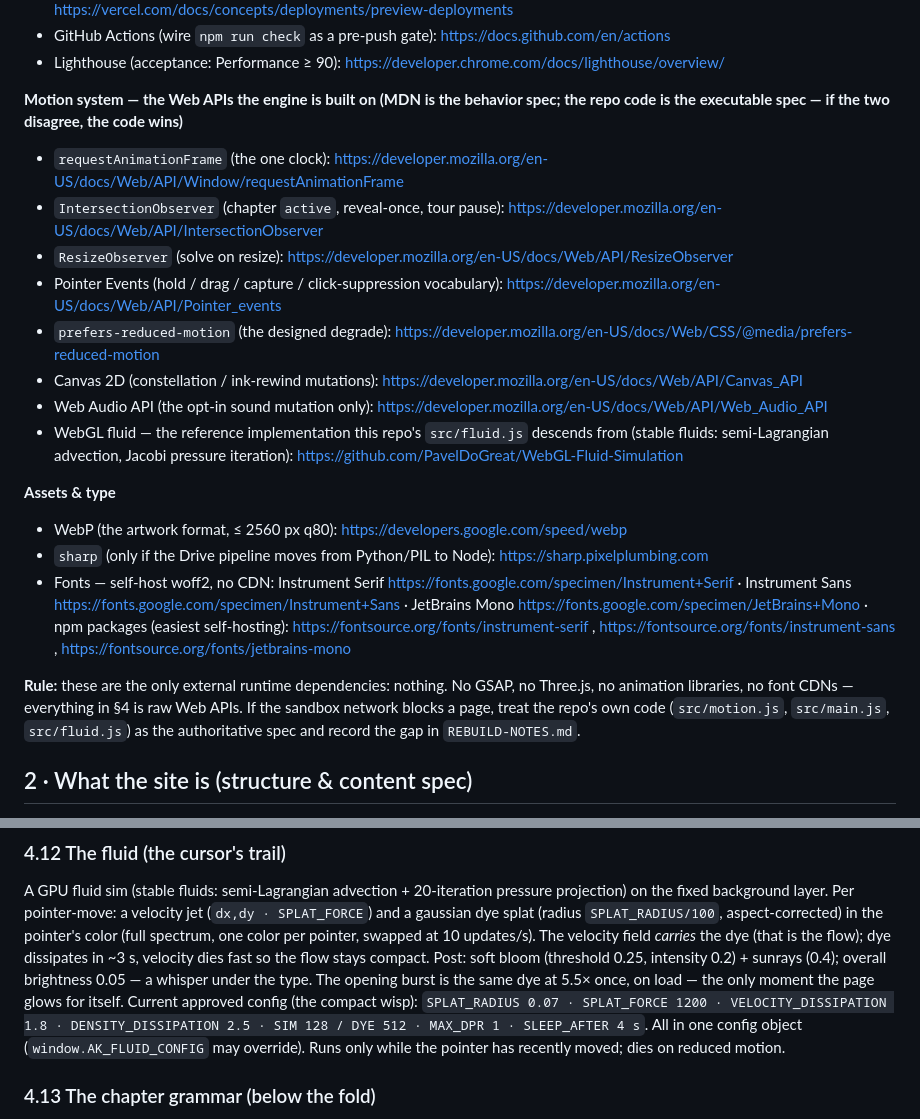
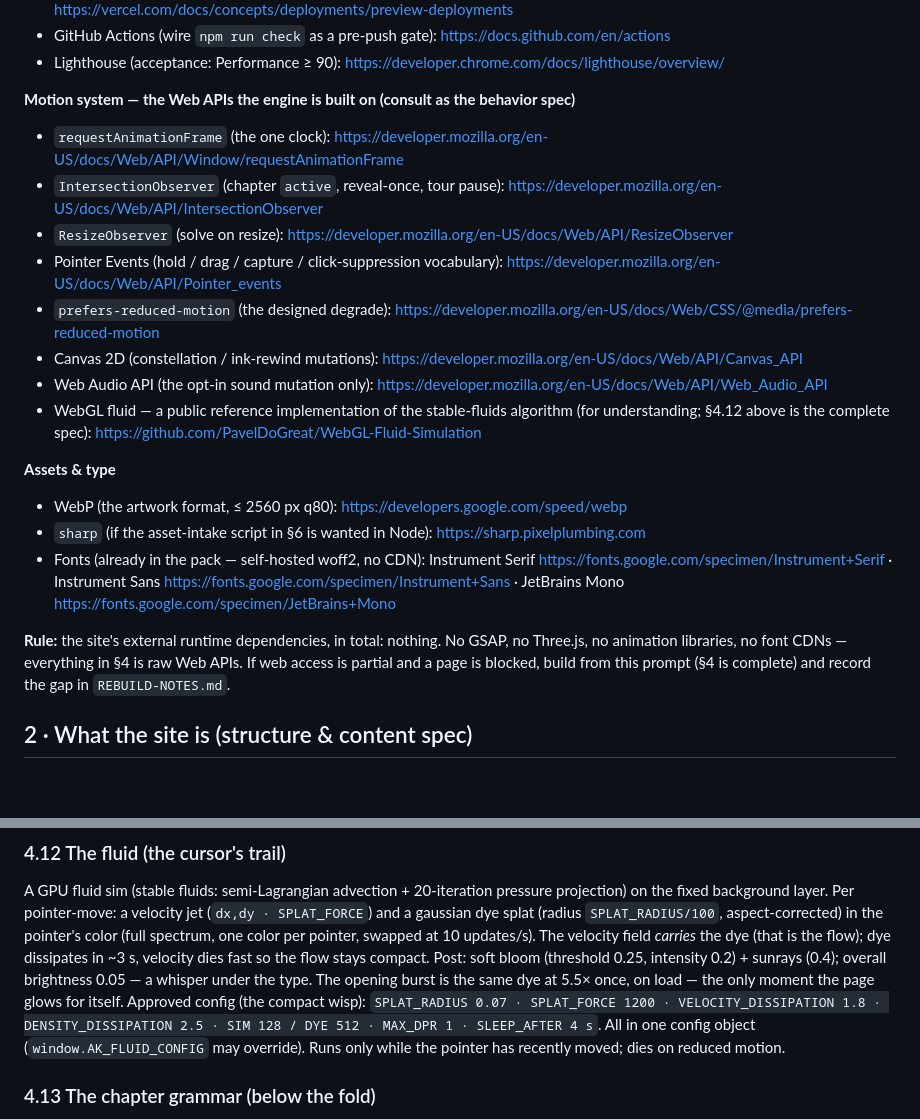
Before and after one commit to avoidbhi/creative-portfolio, a Markdown page: docs/REBUILD.md, 2 parts joined by grey strips. Drawn GitHub-style; blank space fills up the shorter version.

```diff
--- a/docs/REBUILD.md
+++ b/docs/REBUILD.md
@@ -76,8 +83,7 @@ read it first. Where this prompt and the code disagree, the code wins; report th
 - Lighthouse (acceptance: Performance ≥ 90):
   https://developer.chrome.com/docs/lighthouse/overview/
 
-**Motion system — the Web APIs the engine is built on (MDN is the behavior spec;
-the repo code is the executable spec — if the two disagree, the code wins)**
+**Motion system — the Web APIs the engine is built on (consult as the behavior spec)**
 
 - `requestAnimationFrame` (the one clock):
   https://developer.mozilla.org/en-US/docs/Web/API/Window/requestAnimationFrame
@@ -93,29 +99,25 @@ the repo code is the executable spec — if the two disagree, the code wins)**
   https://developer.mozilla.org/en-US/docs/Web/API/Canvas_API
 - Web Audio API (the opt-in sound mutation only):
   https://developer.mozilla.org/en-US/docs/Web/API/Web_Audio_API
-- WebGL fluid — the reference implementation this repo's `src/fluid.js` descends
-  from (stable fluids: semi-Lagrangian advection, Jacobi pressure iteration):
+- WebGL fluid — a public reference implementation of the stable-fluids algorithm
+  (for understanding; §4.12 above is the complete spec):
   https://github.com/PavelDoGreat/WebGL-Fluid-Simulation
 
 **Assets & type**
 
 - WebP (the artwork format, ≤ 2560 px q80):
   https://developers.google.com/speed/webp
-- `sharp` (only if the Drive pipeline moves from Python/PIL to Node):
+- `sharp` (if the asset-intake script in §6 is wanted in Node):
   https://sharp.pixelplumbing.com
-- Fonts — self-host woff2, no CDN:
+- Fonts (already in the pack — self-hosted woff2, no CDN):
   Instrument Serif https://fonts.google.com/specimen/Instrument+Serif ·
   Instrument Sans https://fonts.google.com/specimen/Instrument+Sans ·
-  JetBrains Mono https://fonts.google.com/specimen/JetBrains+Mono ·
-  npm packages (easiest self-hosting): https://fontsource.org/fonts/instrument-serif ,
-  https://fontsource.org/fonts/instrument-sans ,
-  https://fontsource.org/fonts/jetbrains-mono
+  JetBrains Mono https://fonts.google.com/specimen/JetBrains+Mono
 
-**Rule:** these are the only external runtime dependencies: nothing. No GSAP, no
+**Rule:** the site's external runtime dependencies, in total: nothing. No GSAP, no
 Three.js, no animation libraries, no font CDNs — everything in §4 is raw Web APIs.
-If the sandbox network blocks a page, treat the repo's own code
-(`src/motion.js`, `src/main.js`, `src/fluid.js`) as the authoritative spec and
-record the gap in `REBUILD-NOTES.md`.
+If web access is partial and a page is blocked, build from this prompt (§4 is complete)
+and record the gap in `REBUILD-NOTES.md`.
 
 ## 2 · What the site is (structure & content spec)
 
@@ -313,7 +315,7 @@ gaussian dye splat (radius `SPLAT_RADIUS/100`, aspect-corrected) in the pointer'
 the dye (that is the flow); dye dissipates in ~3 s, velocity dies fast so the flow stays
 compact. Post: soft bloom (threshold 0.25, intensity 0.2) + sunrays (0.4); overall brightness
 0.05 — a whisper under the type. The opening burst is the same dye at 5.5× once, on load —
-the only moment the page glows for itself. Current approved config (the compact wisp):
+the only moment the page glows for itself. Approved config (the compact wisp):
 `SPLAT_RADIUS 0.07 · SPLAT_FORCE 1200 · VELOCITY_DISSIPATION 1.8 · DENSITY_DISSIPATION 2.5 ·
 SIM 128 / DYE 512 · MAX_DPR 1 · SLEEP_AFTER 4 s`. All in one config object
 (`window.AK_FLUID_CONFIG` may override). Runs only while the pointer has recently moved;
```
Also changed, not shown: other parts of docs/REBUILD.md (+89 -81 lines).
